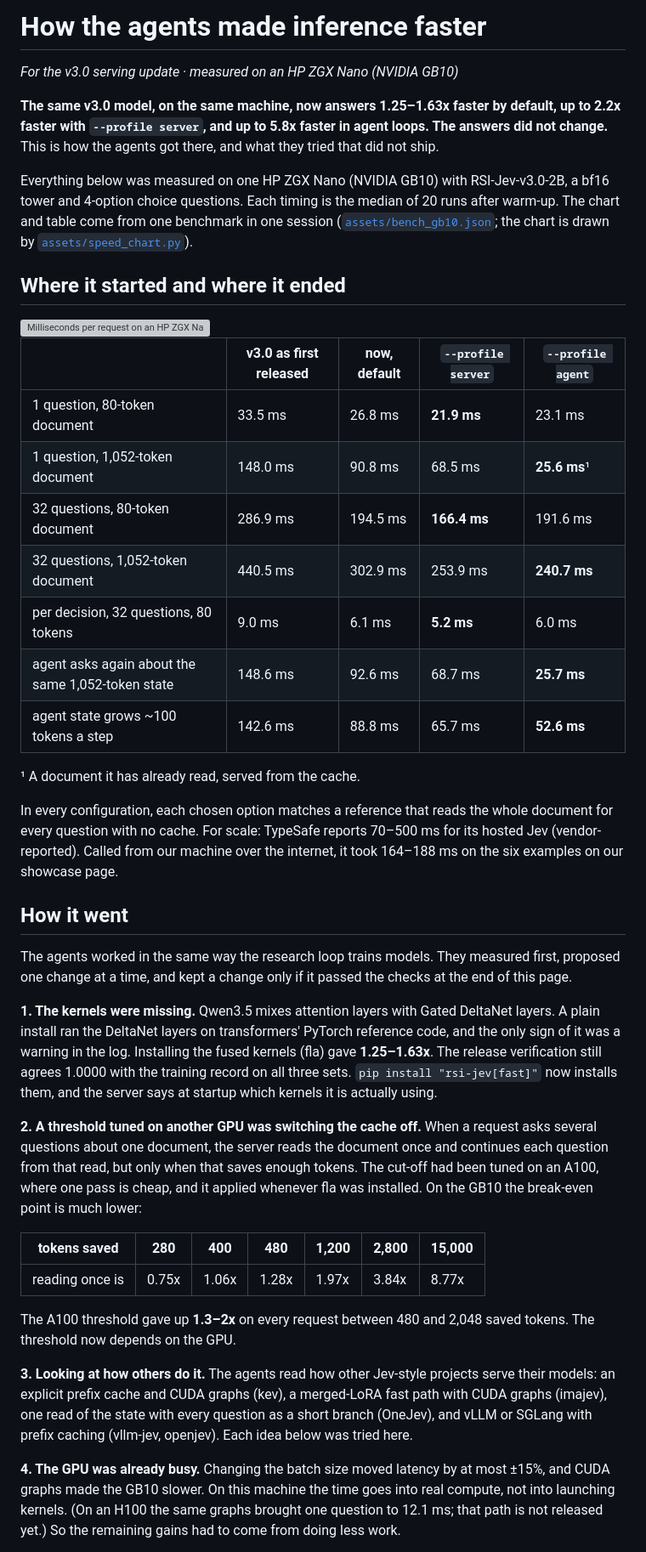
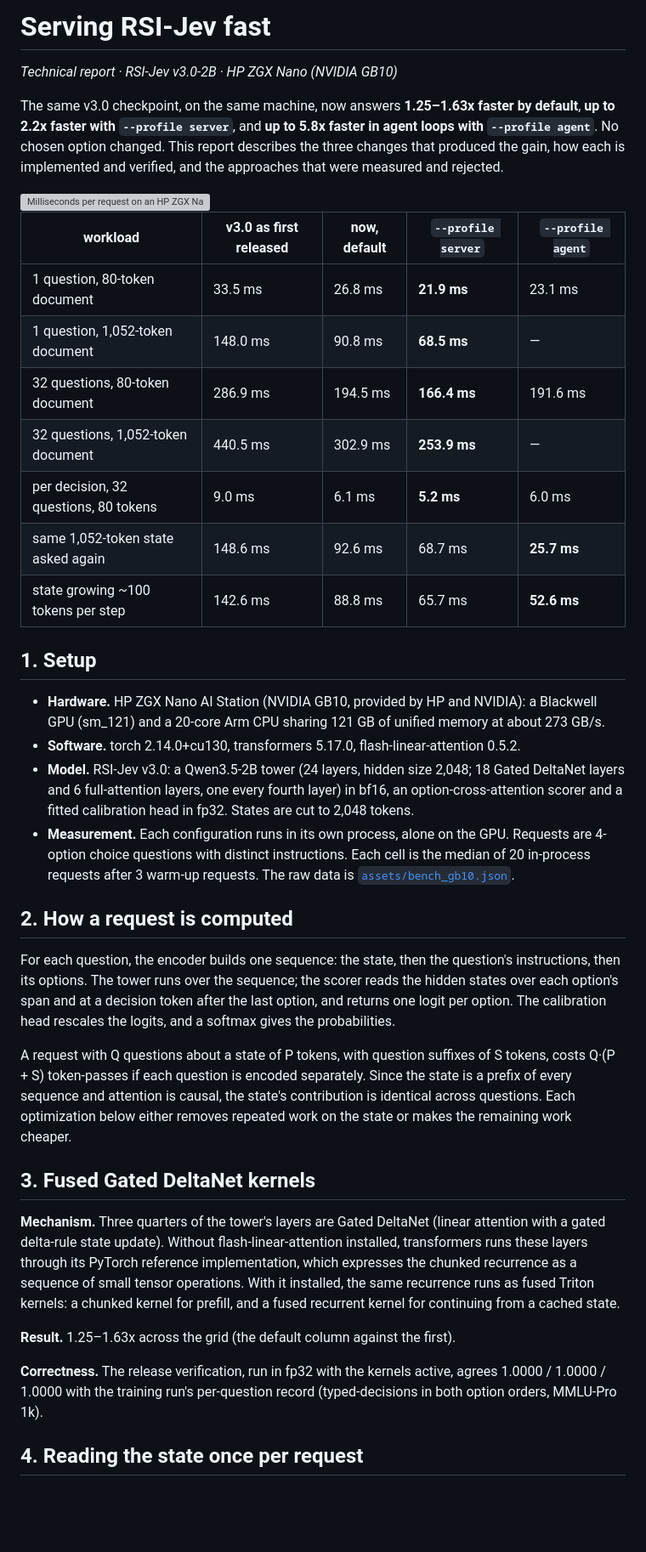
Before and after one commit to Shanghua-Gao/RSI-Jev, a Markdown page: docs/speed.md, the part around one of its changes. Shown at 85% size. GitHub-like rendering; blank space fills up the shorter version; grey boxes are pictures that could not be loaded.

Commit message:
docs: rewrite speed.md as a technical report
Co-Authored-By: AutoScientists (https://shgao.site)

```diff
--- a/docs/speed.md
+++ b/docs/speed.md
@@ -1,73 +1,67 @@
-# How the agents made inference faster
+# Serving RSI-Jev fast
 
-*For the v3.0 serving update · measured on an HP ZGX Nano (NVIDIA GB10)*
+*Technical report · RSI-Jev v3.0-2B · HP ZGX Nano (NVIDIA GB10)*
 
-**The same v3.0 model, on the same machine, now answers 1.25–1.63x faster by default,
-up to 2.2x faster with `--profile server`, and up to 5.8x faster in agent loops. The answers
-did not change.** This is how the agents got there, and what they tried that did not ship.
-
-Everything below was measured on one HP ZGX Nano (NVIDIA GB10) with RSI-Jev-v3.0-2B, a bf16
-tower and 4-option choice questions. Each timing is the median of 20 runs after warm-up. The
-chart and table come from one benchmark in one session
-([`assets/bench_gb10.json`](assets/bench_gb10.json); the chart is drawn by
-[`assets/speed_chart.py`](assets/speed_chart.py)).
-
-## Where it started and where it ended
+The same v3.0 checkpoint, on the same machine, now answers **1.25–1.63x faster by default**,
+**up to 2.2x faster with `--profile server`**, and **up to 5.8x faster in agent loops with
+`--profile agent`**. No chosen option changed. This report describes the three changes that
+produced the gain, how each is implemented and verified, and the approaches that were measured
+and rejected.
 
 <picture>
   <source media="(prefers-color-scheme: dark)" srcset="assets/speed_gb10_dark.svg">
   <img src="assets/speed_gb10_light.svg" alt="Milliseconds per request on an HP ZGX Nano for six workloads, v3.0 as first released against now: 1.5x to 5.8x faster with the profile that fits." width="100%">
 </picture>
 
-| | v3.0 as first released | now, default | `--profile server` | `--profile agent` |
+| workload | v3.0 as first released | now, default | `--profile server` | `--profile agent` |
 |---|---|---|---|---|
 | 1 question, 80-token document | 33.5 ms | 26.8 ms | **21.9 ms** | 23.1 ms |
-| 1 question, 1,052-token document | 148.0 ms | 90.8 ms | 68.5 ms | **25.6 ms**¹ |
+| 1 question, 1,052-token document | 148.0 ms | 90.8 ms | **68.5 ms** | — |
 | 32 questions, 80-token document | 286.9 ms | 194.5 ms | **166.4 ms** | 191.6 ms |
-| 32 questions, 1,052-token document | 440.5 ms | 302.9 ms | 253.9 ms | **240.7 ms** |
+| 32 questions, 1,052-token document | 440.5 ms | 302.9 ms | **253.9 ms** | — |
 | per decision, 32 questions, 80 tokens | 9.0 ms | 6.1 ms | **5.2 ms** | 6.0 ms |
-| agent asks again about the same 1,052-token state | 148.6 ms | 92.6 ms | 68.7 ms | **25.7 ms** |
-| agent state grows ~100 tokens a step | 142.6 ms | 88.8 ms | 65.7 ms | **52.6 ms** |
+| same 1,052-token state asked again | 148.6 ms | 92.6 ms | 68.7 ms | **25.7 ms** |
+| state growing ~100 tokens per step | 142.6 ms | 88.8 ms | 65.7 ms | **52.6 ms** |
 
-¹ A document it has already read, served from the cache.
+## 1. Setup
 
-In every configuration, each chosen option matches a reference that reads the whole document
-for every question with no cache. For scale: TypeSafe reports 70–500 ms for its hosted Jev
-(vendor-reported). Called from our machine over the internet, it took 164–188 ms on the six
-examples on our showcase page.
+- **Hardware.** HP ZGX Nano AI Station (NVIDIA GB10, provided by HP and NVIDIA): a Blackwell GPU
+  (sm_121) and a 20-core Arm CPU sharing 121 GB of unified memory at about 273 GB/s.
+- **Software.** torch 2.14.0+cu130, transformers 5.17.0, flash-linear-attention 0.5.2.
+- **Model.** RSI-Jev v3.0: a Qwen3.5-2B tower (24 layers, hidden size 2,048; 18 Gated DeltaNet
+  layers and 6 full-attention layers, one every fourth layer) in bf16, an option-cross-attention
+  scorer and a fitted calibration head in fp32. States are cut to 2,048 tokens.
+- **Measurement.** Each configuration runs in its own process, alone on the GPU. Requests are
+  4-option choice questions with distinct instructions. Each cell is the median of 20 in-process
+  requests after 3 warm-up requests. The raw data is [`assets/bench_gb10.json`](assets/bench_gb10.json).
 
-## How it went
+## 2. How a request is computed
 
-The agents worked in the same way the research loop trains models. They measured first, proposed
-one change at a time, and kept a change only if it passed the checks at the end of this page.
+For each question, the encoder builds one sequence: the state, then the question's instructions,
+then its options. The tower runs over the sequence; the scorer reads the hidden states over each
+option's span and at a decision token after the last option, and returns one logit per option.
+The calibration head rescales the logits, and a softmax gives the probabilities.
 
-**1. The kernels were missing.** Qwen3.5 mixes attention layers with Gated DeltaNet layers.
-A plain install ran the DeltaNet layers on transformers' PyTorch reference code, and the only
-sign of it was a warning in the log. Installing the fused kernels (fla) gave **1.25–1.63x**.
-The release verification still agrees 1.0000 with the training record on all three sets.
-`pip install "rsi-jev[fast]"` now installs them, and the server says at startup which kernels
-it is actually using.
+A request with Q questions about a state of P tokens, with question suffixes of S tokens, costs
+Q·(P + S) token-passes if each question is encoded separately. Since the state is a prefix of
+every sequence and attention is causal, the state's contribution is identical across questions.
+Each optimization below either removes repeated work on the state or makes the remaining work
+cheaper.
 
-**2. A threshold tuned on another GPU was switching the cache off.** When a request asks
-several questions about one document, the server reads the document once and continues each
-question from that read, but only when that saves enough tokens. The cut-off had been tuned on
-an A100, where one pass is cheap, and it applied whenever fla was installed. On the GB10 the
-break-even point is much lower:
+## 3. Fused Gated DeltaNet kernels
 
-| tokens saved | 280 | 400 | 480 | 1,200 | 2,800 | 15,000 |
-|---|---|---|---|---|---|---|
-| reading once is | 0.75x | 1.06x | 1.28x | 1.97x | 3.84x | 8.77x |
+**Mechanism.** Three quarters of the tower's layers are Gated DeltaNet (linear attention with a
+gated delta-rule state update). Without flash-linear-attention installed, transformers runs these
+layers through its PyTorch reference implementation, which expresses the chunked recurrence as a
+sequence of small tensor operations. With it installed, the same recurrence runs as fused Triton
+kernels: a chunked kernel for prefill, and a fused recurrent kernel for continuing from a cached
+state.
 
-The A100 threshold gave up **1.3–2x** on every request between 480 and 2,048 saved tokens. The
-threshold now depends on the GPU.
+**Result.** 1.25–1.63x across the grid (the default column against the first).
 
-**3. Looking at how others do it.** The agents read how other Jev-style projects serve their
-models: an explicit prefix cache and CUDA graphs (kev), a merged-LoRA fast path with CUDA graphs
-(imajev), one read of the state with every question as a short branch (OneJev), and vLLM or
-SGLang with prefix caching (vllm-jev, openjev). Each idea below was tried here.
+**Correctness.** The release verification, run in fp32 with the kernels active, agrees
+1.0000 / 1.0000 / 1.0000 with the training run's per-question record (typed-decisions in both
+option orders, MMLU-Pro 1k).
 
-**4. The GPU was already busy.** Changing the batch size moved latency by at most ±15%, and
-CUDA graphs made the GB10 slower. On this machine the time goes into real compute, not into
-launching kernels. (On an H100 the same graphs brought one question to 12.1 ms; that path is not
-released yet.) So the remaining gains had to come from doing less work.
+## 4. Reading the state once per request
 
```
Also changed, not shown: other parts of docs/speed.md (+86 -42 lines).
